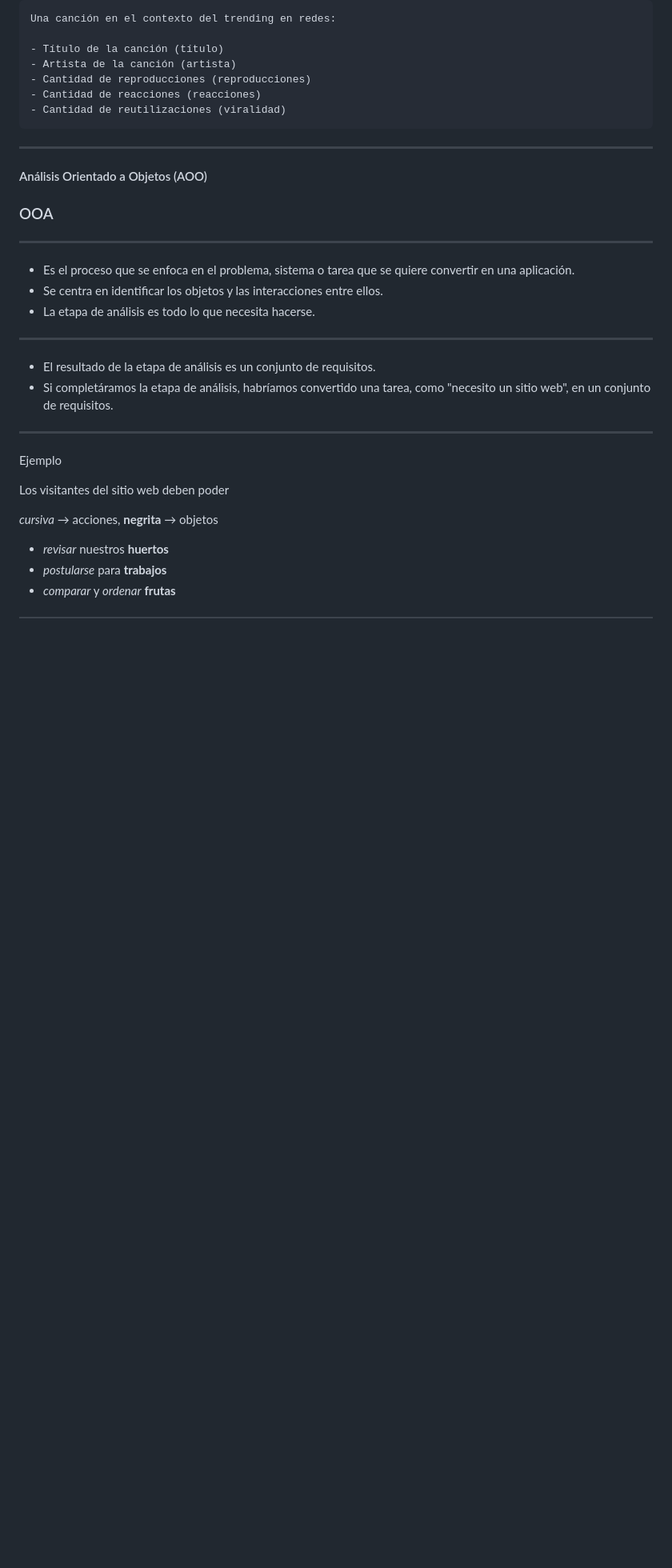
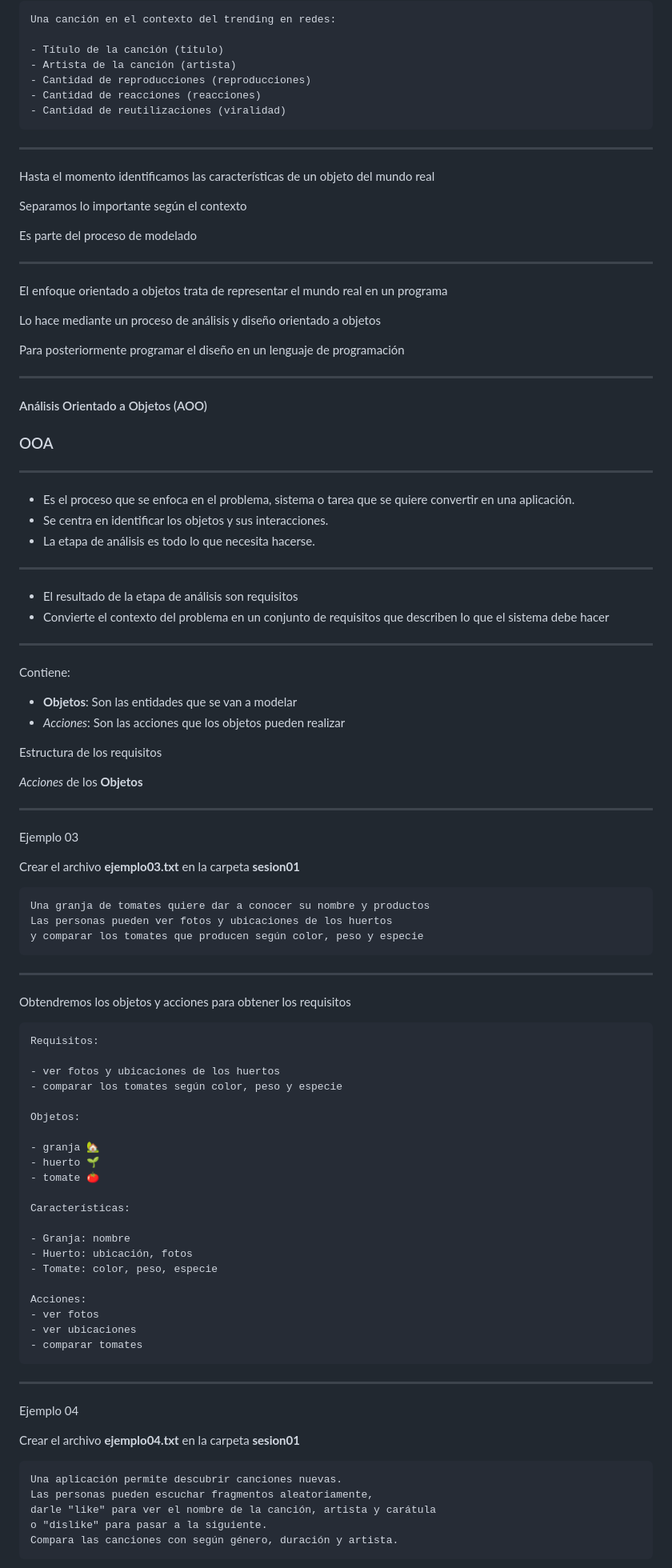
Before and after one commit to python-la-paz/python-study-group-oop, a Markdown page: content/sesion01/Readme.md, the part around the change printed below. Shown: that part at 80% size. Drawn GitHub-style; blank space fills up the shorter version.

````diff
--- a/content/sesion01/Readme.md
+++ b/content/sesion01/Readme.md
@@ -339,6 +333,22 @@ Una canción en el contexto del trending en redes:
 ```
 
 ---
+Hasta el momento identificamos las características de un objeto del mundo real
+
+Separamos lo importante según el contexto
+
+Es parte del proceso de modelado
+
+---
+
+El enfoque orientado a objetos trata de representar el mundo real en un programa
+
+Lo hace mediante un proceso de análisis y diseño orientado a objetos
+
+Para posteriormente programar el diseño en un lenguaje de programación
+
+
+---
 
 #### Análisis Orientado a Objetos (AOO)
 ### OOA
@@ -346,20 +356,76 @@ Una canción en el contexto del trending en redes:
 ---
 
 - Es el proceso que se enfoca en el problema, sistema o tarea que se quiere convertir en una aplicación.
-- Se centra en identificar los objetos y las interacciones entre ellos.
+- Se centra en identificar los objetos y sus interacciones.
 - La etapa de análisis es todo lo que necesita hacerse.
 
 ---
-- El resultado de la etapa de análisis es un conjunto de requisitos.
-- Si completáramos la etapa de análisis, habríamos convertido una tarea, como "necesito un sitio web", en un conjunto de requisitos.
+
+- El resultado de la etapa de análisis son requisitos
+- Convierte el contexto del problema en un conjunto de requisitos que describen lo que el sistema debe hacer
 
 ---
-Ejemplo
 
-Los visitantes del sitio web deben poder
+Contiene:
 
-*cursiva* → acciones, **negrita** → objetos
+- **Objetos**: Son las entidades que se van a modelar
+- *Acciones*: Son las acciones que los objetos pueden realizar
 
-- *revisar* nuestros **huertos**
-- *postularse* para **trabajos**
-- *comparar* y *ordenar* **frutas**
+Estructura de los requisitos
+
+*Acciones* de los **Objetos**
+
+---
+
+Ejemplo 03
+
+Crear el archivo **ejemplo03.txt** en la carpeta **sesion01**
+
+```text
+Una granja de tomates quiere dar a conocer su nombre y productos
+Las personas pueden ver fotos y ubicaciones de los huertos
+y comparar los tomates que producen según color, peso y especie
+```
+
+---
+
+Obtendremos los objetos y acciones para obtener los requisitos
+
+```text
+Requisitos:
+
+- ver fotos y ubicaciones de los huertos
+- comparar los tomates según color, peso y especie
+
+Objetos:
+
+- granja 🏡
+- huerto 🌱
+- tomate 🍅
+
+Características:
+
+- Granja: nombre
+- Huerto: ubicación, fotos
+- Tomate: color, peso, especie
+
+Acciones:
+- ver fotos
+- ver ubicaciones
+- comparar tomates
+```
+
+---
+
+Ejemplo 04
+
+Crear el archivo **ejemplo04.txt** en la carpeta **sesion01**
+
+```text
+Una aplicación permite descubrir canciones nuevas.
+Las personas pueden escuchar fragmentos aleatoriamente,
+darle "like" para ver el nombre de la canción, artista y carátula
+o "dislike" para pasar a la siguiente.
+Compara las canciones con según género, duración y artista.
+```
+
````
Also changed, not shown: other parts of content/sesion01/Readme.md (+41 -14 lines).
